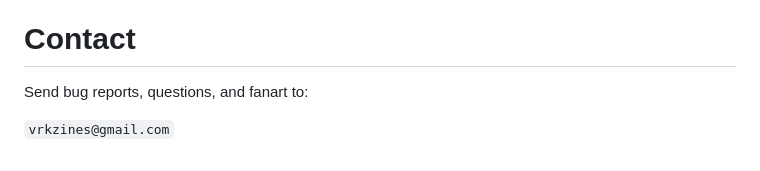
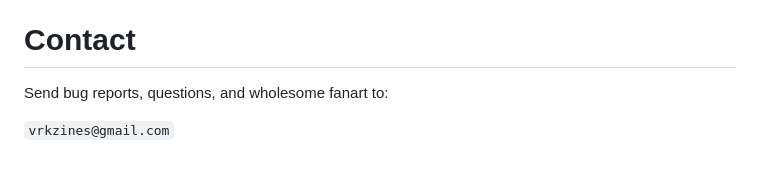
Before and after one commit to vrk/receiptprinterrpg, a Markdown page: index.md, the part around the change. Rendered like a GitHub page; folded sections open.

Commit message:
wholesome

```diff
--- a/index.md
+++ b/index.md
@@ -226,7 +226,7 @@ Enjoy the zine!!
 
 # Contact
 
-Send bug reports, questions, and fanart to:
+Send bug reports, questions, and wholesome fanart to:
 
 `vrkzines@gmail.com`
 
```
